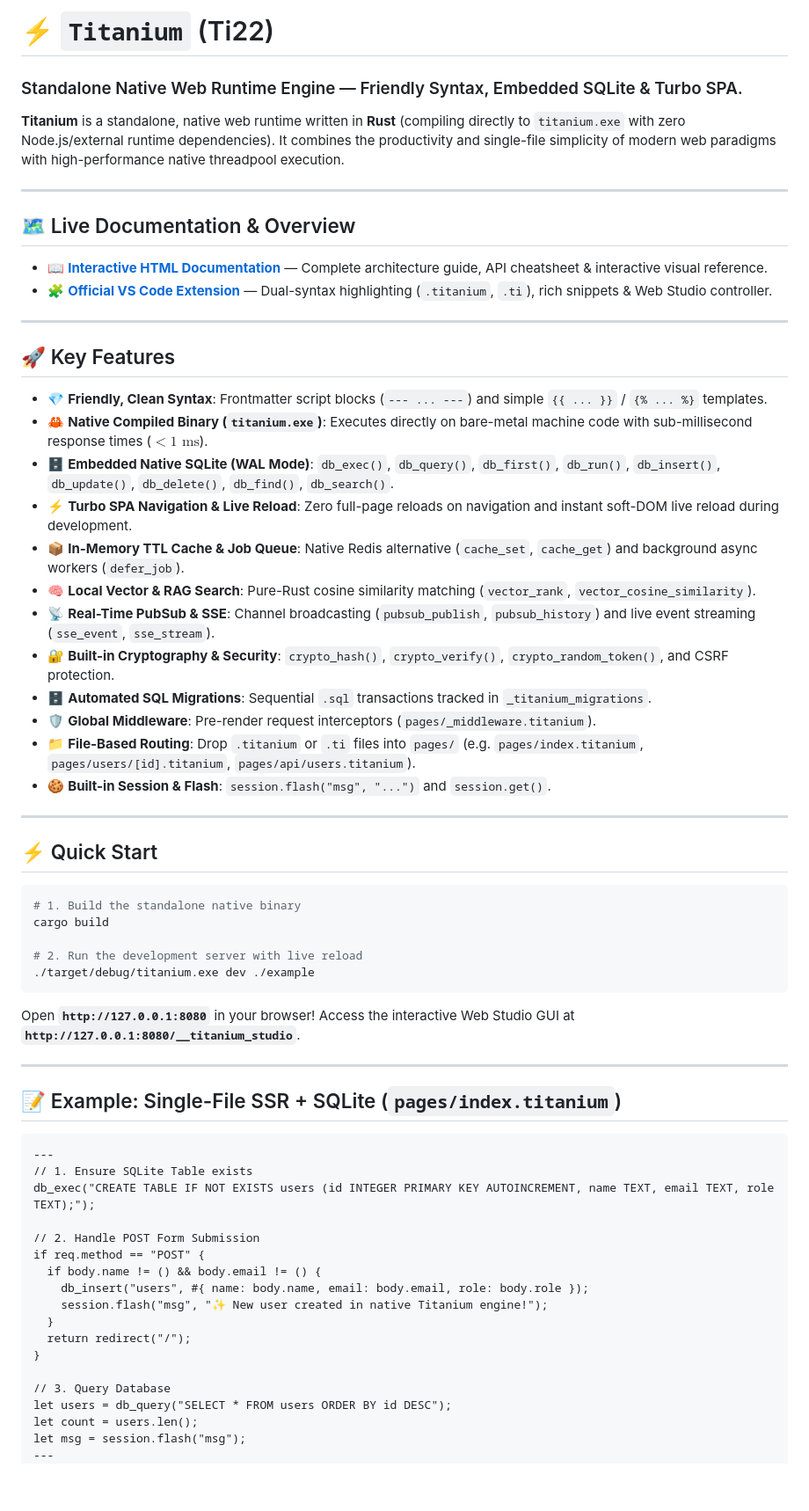
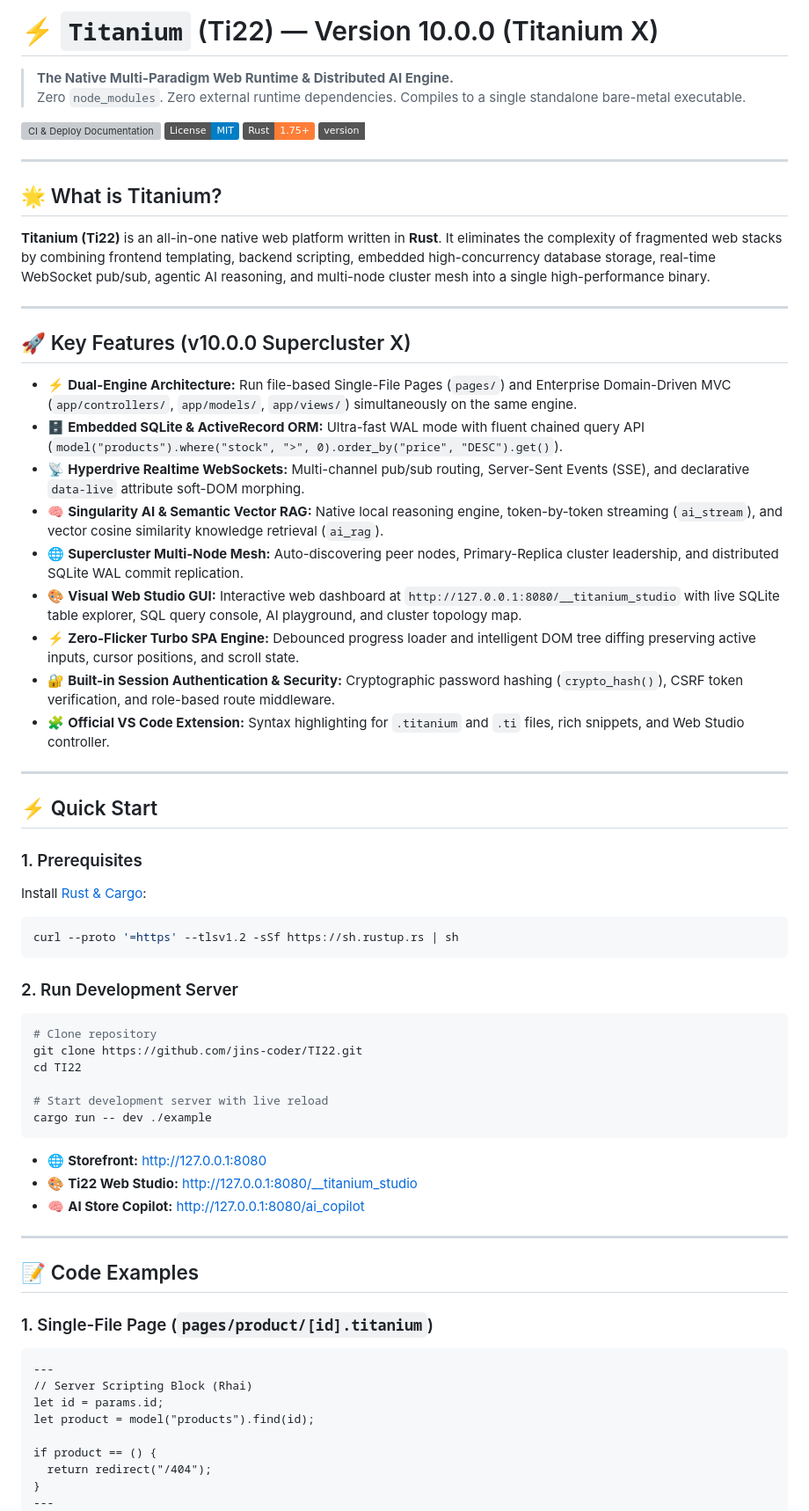
Before and after one commit to jins-coder/TI22, a Markdown page: README.md, the part around one of its changes. Shown at 88% size. Drawn GitHub-style; badges without logos; blank space fills up the shorter version; grey boxes are pictures that could not be loaded.

Commit message:
docs: update README.md to latest Titanium X v10.0.0 specifications

````diff
--- a/README.md
+++ b/README.md
@@ -1,67 +1,70 @@
-# ⚡ `Titanium` (Ti22)
-### Standalone Native Web Runtime Engine — Friendly Syntax, Embedded SQLite & Turbo SPA.
+# ⚡ `Titanium` (Ti22) — Version 10.0.0 (Titanium X)
 
-**Titanium** is a standalone, native web runtime written in **Rust** (compiling directly to `titanium.exe` with zero Node.js/external runtime dependencies). It combines the productivity and single-file simplicity of modern web paradigms with high-performance native threadpool execution.
+> **The Native Multi-Paradigm Web Runtime & Distributed AI Engine.**
+> Zero `node_modules`. Zero external runtime dependencies. Compiles to a single standalone bare-metal executable.
+
+[![CI & Deploy Documentation](https://github.com/jins-coder/TI22/actions/workflows/deploy-docs.yml/badge.svg)](https://github.com/jins-coder/TI22/actions/workflows/deploy-docs.yml)
+[![License: MIT](https://img.shields.io/badge/License-MIT-blue.svg)](LICENSE)
+[![Rust](https://img.shields.io/badge/Rust-1.75%2B-orange.svg)](https://www.rust-lang.org/)
+[![Version](https://img.shields.io/badge/version-10.0.0--Supercluster-sky.svg)](https://github.com/jins-coder/TI22)
 
 ---
 
-## 🗺️ Live Documentation & Overview
-* 📖 **[Interactive HTML Documentation](file:///e:/afterquery/shopify/themes/pa/titanium/index.html)** — Complete architecture guide, API cheatsheet & interactive visual reference.
-* 🧩 **[Official VS Code Extension](file:///e:/afterquery/shopify/themes/pa/titanium/vscode-titanium)** — Dual-syntax highlighting (`.titanium`, `.ti`), rich snippets & Web Studio controller.
+## 🌟 What is Titanium?
+
+**Titanium (Ti22)** is an all-in-one native web platform written in **Rust**. It eliminates the complexity of fragmented web stacks by combining frontend templating, backend scripting, embedded high-concurrency database storage, real-time WebSocket pub/sub, agentic AI reasoning, and multi-node cluster mesh into a single high-performance binary.
 
 ---
 
-## 🚀 Key Features
+## 🚀 Key Features (v10.0.0 Supercluster X)
 
-* 💎 **Friendly, Clean Syntax**: Frontmatter script blocks (`--- ... ---`) and simple `{{ ... }}` / `{% ... %}` templates.
-* 🦀 **Native Compiled Binary (`titanium.exe`)**: Executes directly on bare-metal machine code with sub-millisecond response times ($<1\text{ ms}$).
-* 🗄️ **Embedded Native SQLite (WAL Mode)**: `db_exec()`, `db_query()`, `db_first()`, `db_run()`, `db_insert()`, `db_update()`, `db_delete()`, `db_find()`, `db_search()`.
-* ⚡ **Turbo SPA Navigation & Live Reload**: Zero full-page reloads on navigation and instant soft-DOM live reload during development.
-* 📦 **In-Memory TTL Cache & Job Queue**: Native Redis alternative (`cache_set`, `cache_get`) and background async workers (`defer_job`).
-* 🧠 **Local Vector & RAG Search**: Pure-Rust cosine similarity matching (`vector_rank`, `vector_cosine_similarity`).
-* 📡 **Real-Time PubSub & SSE**: Channel broadcasting (`pubsub_publish`, `pubsub_history`) and live event streaming (`sse_event`, `sse_stream`).
-* 🔐 **Built-in Cryptography & Security**: `crypto_hash()`, `crypto_verify()`, `crypto_random_token()`, and CSRF protection.
-* 🗄️ **Automated SQL Migrations**: Sequential `.sql` transactions tracked in `_titanium_migrations`.
-* 🛡️ **Global Middleware**: Pre-render request interceptors (`pages/_middleware.titanium`).
-* 📁 **File-Based Routing**: Drop `.titanium` or `.ti` files into `pages/` (e.g. `pages/index.titanium`, `pages/users/[id].titanium`, `pages/api/users.titanium`).
-* 🍪 **Built-in Session & Flash**: `session.flash("msg", "...")` and `session.get()`.
+* ⚡ **Dual-Engine Architecture:** Run file-based Single-File Pages (`pages/`) and Enterprise Domain-Driven MVC (`app/controllers/`, `app/models/`, `app/views/`) simultaneously on the same engine.
+* 🗄️ **Embedded SQLite & ActiveRecord ORM:** Ultra-fast WAL mode with fluent chained query API (`model("products").where("stock", ">", 0).order_by("price", "DESC").get()`).
+* 📡 **Hyperdrive Realtime WebSockets:** Multi-channel pub/sub routing, Server-Sent Events (SSE), and declarative `data-live` attribute soft-DOM morphing.
+* 🧠 **Singularity AI & Semantic Vector RAG:** Native local reasoning engine, token-by-token streaming (`ai_stream`), and vector cosine similarity knowledge retrieval (`ai_rag`).
+* 🌐 **Supercluster Multi-Node Mesh:** Auto-discovering peer nodes, Primary-Replica cluster leadership, and distributed SQLite WAL commit replication.
+* 🎨 **Visual Web Studio GUI:** Interactive web dashboard at `http://127.0.0.1:8080/__titanium_studio` with live SQLite table explorer, SQL query console, AI playground, and cluster topology map.
+* ⚡ **Zero-Flicker Turbo SPA Engine:** Debounced progress loader and intelligent DOM tree diffing preserving active inputs, cursor positions, and scroll state.
+* 🔐 **Built-in Session Authentication & Security:** Cryptographic password hashing (`crypto_hash()`), CSRF token verification, and role-based route middleware.
+* 🧩 **Official VS Code Extension:** Syntax highlighting for `.titanium` and `.ti` files, rich snippets, and Web Studio controller.
 
 ---
 
 ## ⚡ Quick Start
 
+### 1. Prerequisites
+Install [Rust & Cargo](https://rustup.rs/):
 ```bash
-# 1. Build the standalone native binary
-cargo build
-
-# 2. Run the development server with live reload
-./target/debug/titanium.exe dev ./example
+curl --proto '=https' --tlsv1.2 -sSf https://sh.rustup.rs | sh
 ```
 
-Open **`http://127.0.0.1:8080`** in your browser!
-Access the interactive Web Studio GUI at **`http://127.0.0.1:8080/__titanium_studio`**.
+### 2. Run Development Server
+```bash
+# Clone repository
+git clone https://github.com/jins-coder/TI22.git
+cd TI22
+
+# Start development server with live reload
+cargo run -- dev ./example
+```
+
+* 🌐 **Storefront:** [http://127.0.0.1:8080](http://127.0.0.1:8080)
+* 🎨 **Ti22 Web Studio:** [http://127.0.0.1:8080/__titanium_studio](http://127.0.0.1:8080/__titanium_studio)
+* 🧠 **AI Store Copilot:** [http://127.0.0.1:8080/ai_copilot](http://127.0.0.1:8080/ai_copilot)
 
 ---
 
-## 📝 Example: Single-File SSR + SQLite (`pages/index.titanium`)
+## 📝 Code Examples
 
+### 1. Single-File Page (`pages/product/[id].titanium`)
 ```titanium
 ---
-// 1. Ensure SQLite Table exists
-db_exec("CREATE TABLE IF NOT EXISTS users (id INTEGER PRIMARY KEY AUTOINCREMENT, name TEXT, email TEXT, role TEXT);");
+// Server Scripting Block (Rhai)
+let id = params.id;
+let product = model("products").find(id);
 
-// 2. Handle POST Form Submission
-if req.method == "POST" {
-  if body.name != () && body.email != () {
-    db_insert("users", #{ name: body.name, email: body.email, role: body.role });
-    session.flash("msg", "✨ New user created in native Titanium engine!");
-  }
-  return redirect("/");
+if product == () {
+  return redirect("/404");
 }
-
-// 3. Query Database
-let users = db_query("SELECT * FROM users ORDER BY id DESC");
-let count = users.len();
-let msg = session.flash("msg");
 ---
 <!DOCTYPE html>
````
Also changed, not shown: other parts of README.md (+68 -27 lines).
